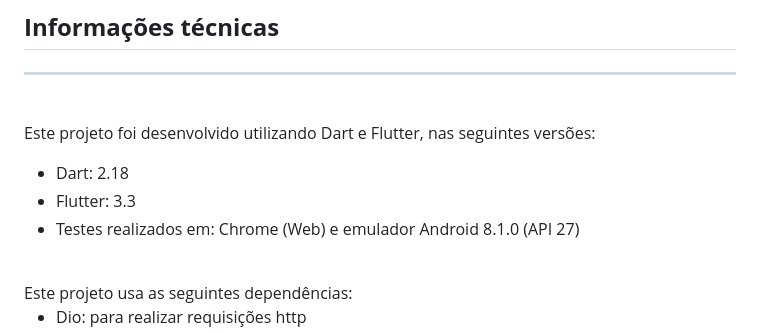
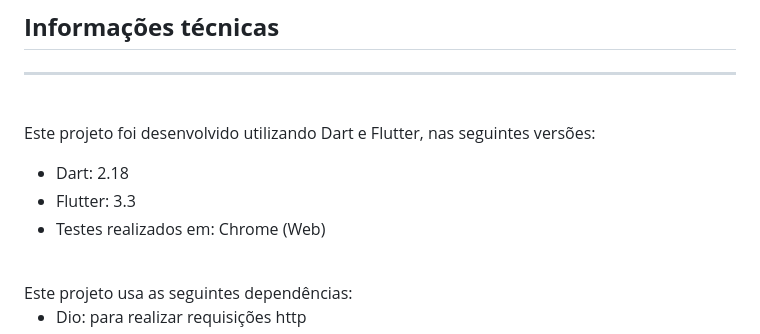
Before and after one commit to mlearnbr/frontend-challenge, a Markdown page: projeto/README.md, the part around the change. GitHub-like rendering.

Commit message:
Ajusts in to Readme

```diff
--- a/projeto/README.md
+++ b/projeto/README.md
@@ -17,7 +17,7 @@ Este é um aplicativo (web first) que exibe informações sobre os personagens d
 Este projeto foi desenvolvido utilizando Dart e Flutter, nas seguintes versões:
 - Dart: 2.18
 - Flutter: 3.3
-- Testes realizados em: Chrome (Web) e emulador Android 8.1.0 (API 27)
+- Testes realizados em: Chrome (Web)
 
 <br>
 Este projeto usa as seguintes dependências:
```
